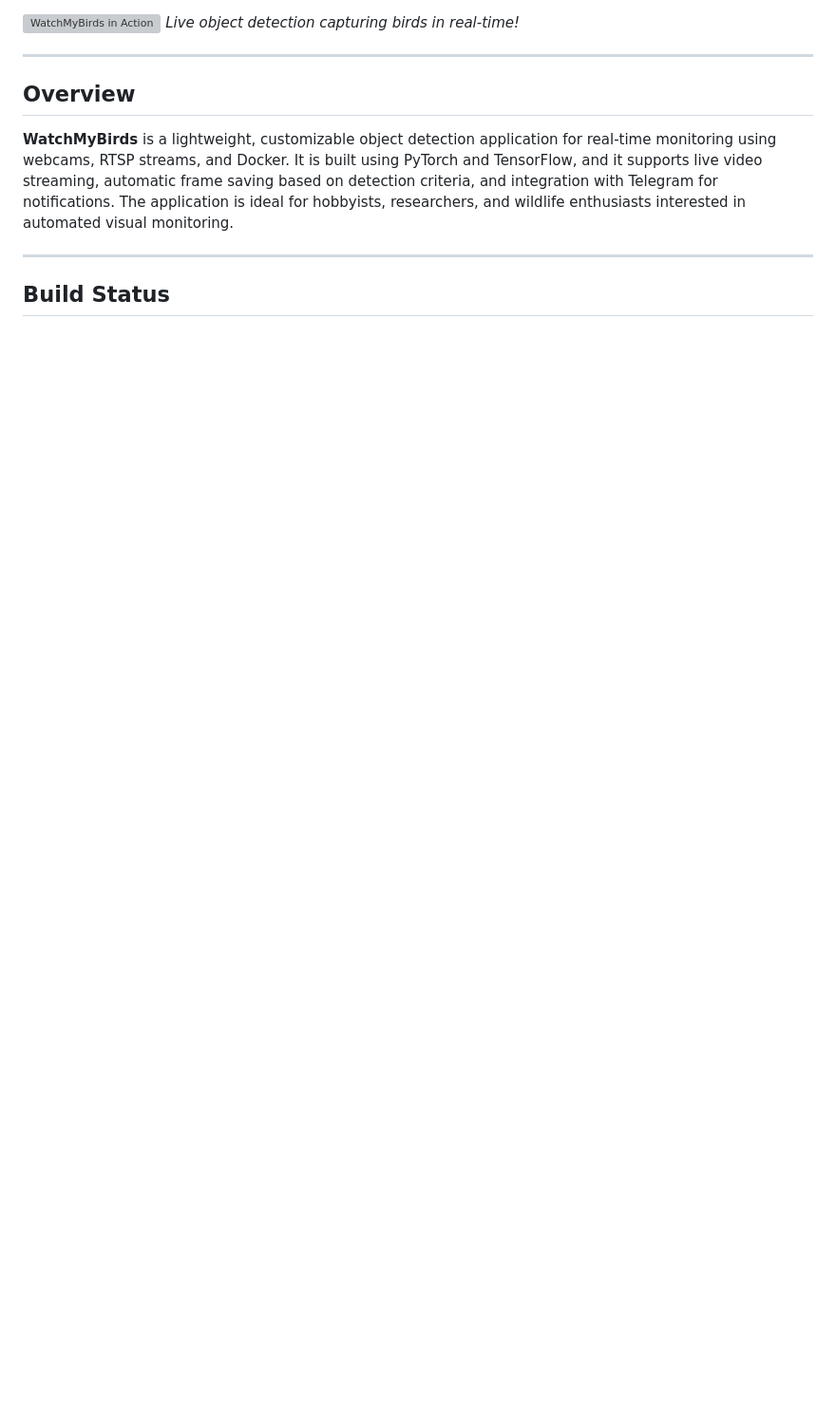
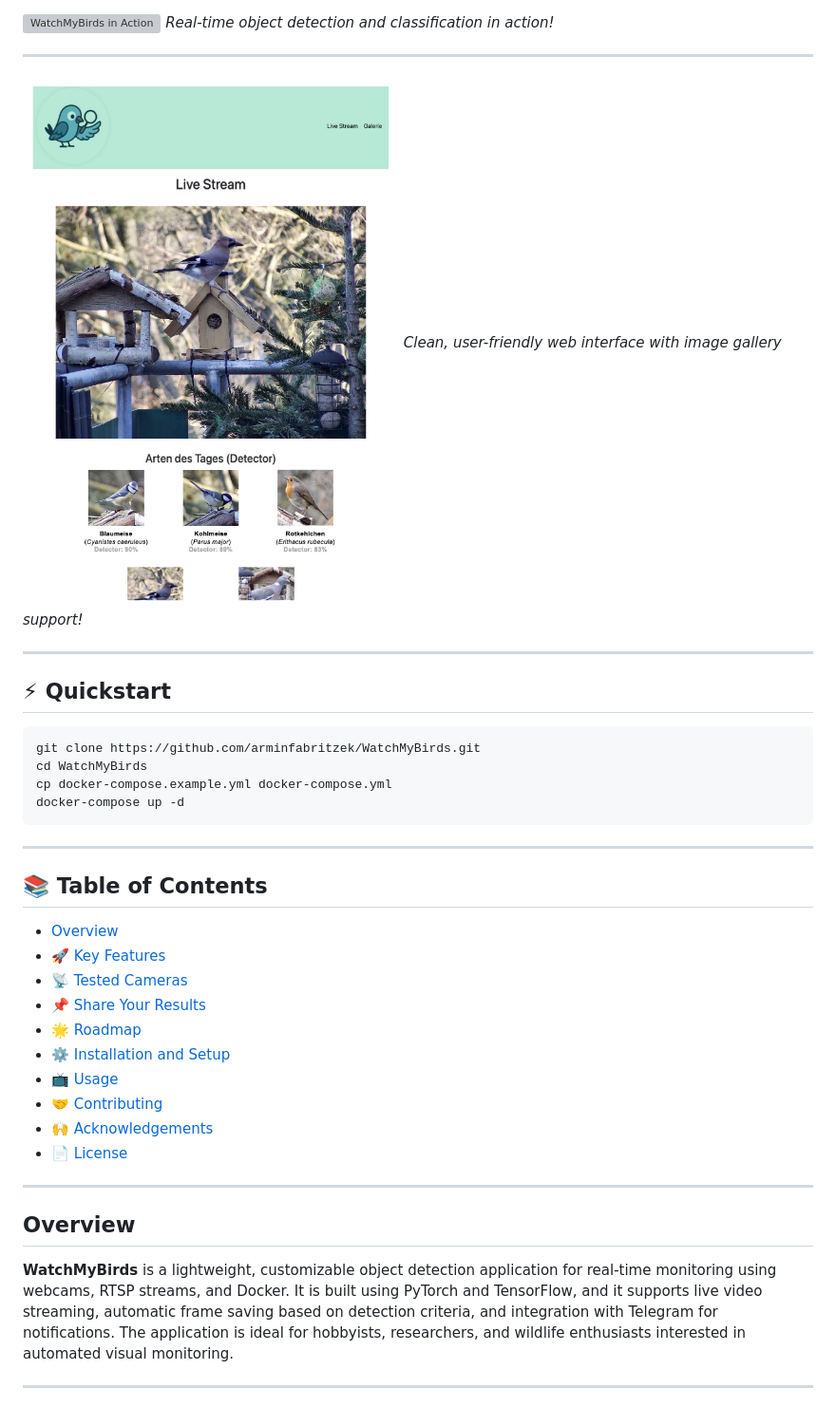
Before and after one commit to arminfabritzek/WatchMyBirds, a Markdown page: README.md, the part around the change printed below. Shown: that part at 95% size. GitHub-like rendering; pictures changed too: assets/app_landing_page.jpg (added); blank space fills up the shorter version; grey boxes are pictures that could not be loaded.

````diff
--- a/README.md
+++ b/README.md
@@ -2,7 +4,39 @@
 
 
 ![WatchMyBirds in Action](assets/birds_1280.gif)
-*Live object detection capturing birds in real-time!*
+*Real-time object detection and classification in action!*
+
+---
+
+![WatchMyBirds in Action](assets/app_landing_page.jpg)
+*Clean, user-friendly web interface with image gallery support!*
+
+
+---
+
+
+## ⚡ Quickstart
+```bash
+git clone https://github.com/arminfabritzek/WatchMyBirds.git
+cd WatchMyBirds
+cp docker-compose.example.yml docker-compose.yml
+docker-compose up -d
+```
+
+---
+
+
+## 📚 Table of Contents
+- [Overview](#overview)
+- [🚀 Key Features](#-key-features)
+- [📡 Tested Cameras](#-tested-cameras)
+- [📌 Share Your Results](#-share-your-results)
+- [🌟 Roadmap](#-roadmap)
+- [⚙️ Installation and Setup](#-installation-and-setup)
+- [📺 Usage](#-usage)
+- [🤝 Contributing](#-contributing)
+- [🙌 Acknowledgements](#-acknowledgements)
+- [📄 License](#-license)
 
 ---
 
@@ -13,5 +47,4 @@
 
 ---
 
-## Build Status
 
````
Also changed, not shown: other parts of README.md (+34 -85 lines), 6 other files.
